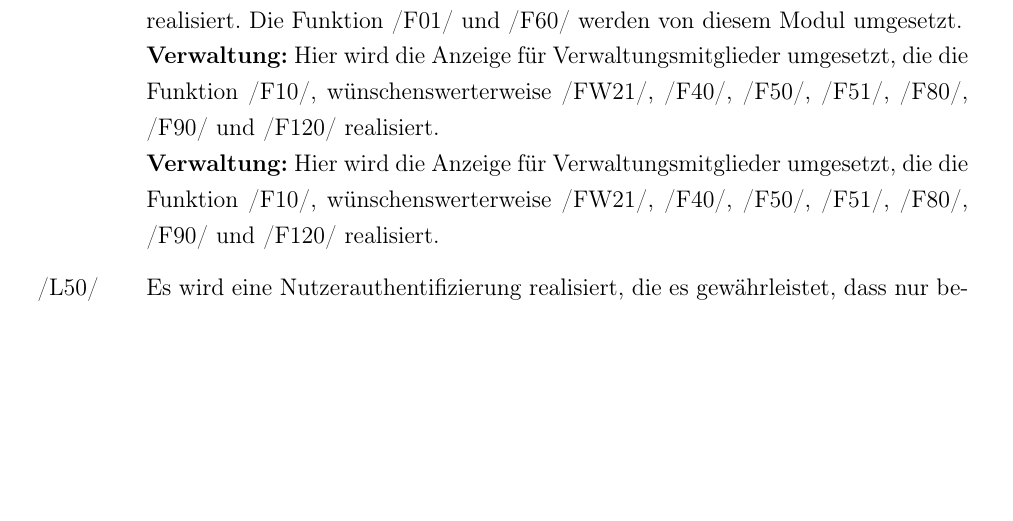
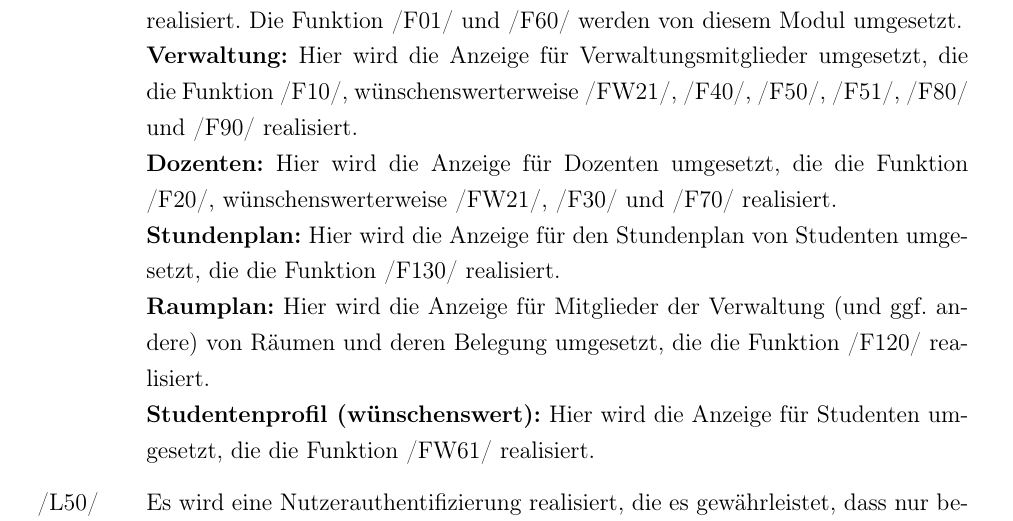
Before and after one commit to rarspace01/seda-wip-sfgmbh, a LaTeX document (doc/pflichtenheft/Pflichtenheft.tex, which reads doc/pflichtenheft/section/6_produkt_leistungen.tex): part of page 16 of 16 before the commit and part of page 16 of 17 after it, cut so that both start at the same text, the shorter picture padded with empty space. Compiled offline with pdfLaTeX.

Commit message:
pflichtenheft/section/6_produkt_leistungen.tex ergänzt um alle Module, in die wir den Quellcode untergliedern wollen und die wir planen zu implementieren.

```diff
--- a/doc/pflichtenheft/section/6_produkt_leistungen.tex
+++ b/doc/pflichtenheft/section/6_produkt_leistungen.tex
@@ -30,8 +30,11 @@
 	 /L40/	& Die Programmarchitektur richtet sich nach dem MVC-Modell, wobei eine saubere untergliederung zwischen den Schichten gewährleistet wird, sowie ein hohes Maß an Modularität erreicht wird. Dieses erlaubt es auch verhältnismäßig einfach Erweiterungen zu einem späteren Zeitpunkt zu erstellen. \\
 	 &	Die erste Version der Anwendung soll aus folgenden Modulen bestehen: \\
 	 &	\textbf{CoreGUI:} Hier wird die Start-Routine sowie der Startbildschirm der Anwendung realisiert. Die Funktion /F01/ und /F60/ werden von diesem Modul umgesetzt.\\
-	 &	\textbf{Verwaltung:} Hier wird die Anzeige für Verwaltungsmitglieder umgesetzt, die die Funktion /F10/, wünschenswerterweise /FW21/, /F40/, /F50/, /F51/, /F80/, /F90/ und /F120/ realisiert.\\
-	 &	\textbf{Verwaltung:} Hier wird die Anzeige für Verwaltungsmitglieder umgesetzt, die die Funktion /F10/, wünschenswerterweise /FW21/, /F40/, /F50/, /F51/, /F80/, /F90/ und /F120/ realisiert.\\[0.25cm]
+	 &	\textbf{Verwaltung:} Hier wird die Anzeige für Verwaltungsmitglieder umgesetzt, die die Funktion /F10/, wünschenswerterweise /FW21/, /F40/, /F50/, /F51/, /F80/ und /F90/ realisiert.\\
+	 &	\textbf{Dozenten:} Hier wird die Anzeige für Dozenten umgesetzt, die die Funktion /F20/, wünschenswerterweise /FW21/, /F30/ und /F70/ realisiert.\\
+	 &	\textbf{Stundenplan:} Hier wird die Anzeige für den Stundenplan von Studenten umgesetzt, die die Funktion /F130/ realisiert.\\
+	 &	\textbf{Raumplan:} Hier wird die Anzeige für Mitglieder der Verwaltung (und ggf. andere) von Räumen und deren Belegung umgesetzt, die die Funktion /F120/ realisiert.\\
+	 &	\textbf{Studentenprofil (wünschenswert):} Hier wird die Anzeige für Studenten umgesetzt, die die Funktion /FW61/ realisiert.\\[0.25cm]
 
 \end{tabular}
 
```
Also changed, not shown: doc/pflichtenheft/Pflichtenheft.pdf.
